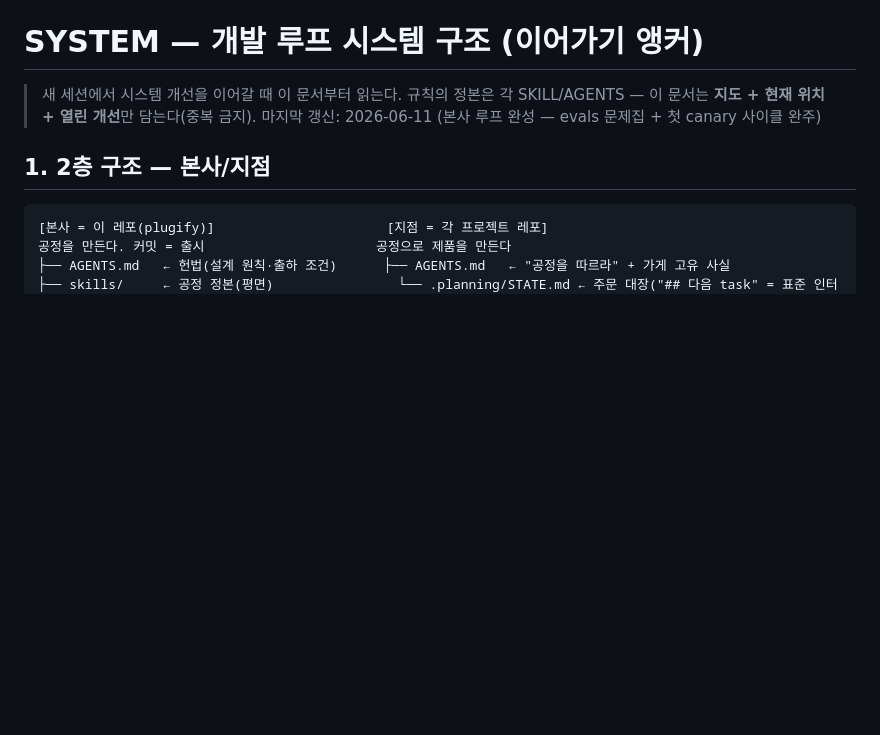
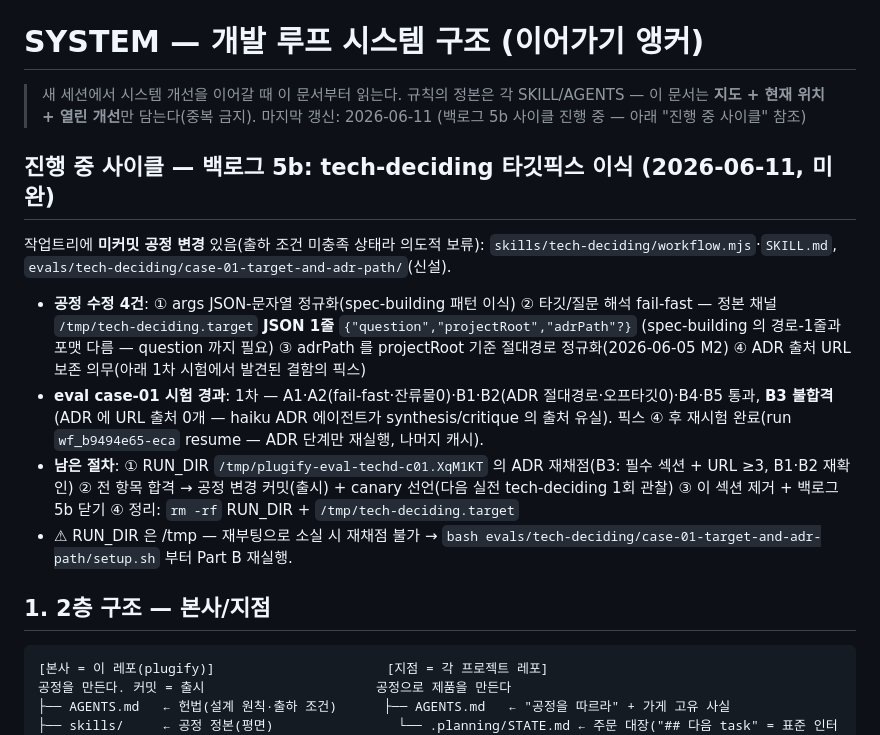
Before and after one commit to chanshin0/Plugify, a Markdown page: SYSTEM.md, the part around the change. GitHub-like rendering; blank space fills up the shorter version.

Commit message:
docs(SYSTEM): 진행 중 사이클 기록 — 5b 타깃픽스 이식, eval 1차 B3 불합격→픽스→재시험(재채점 대기)
공정 변경(workflow.mjs·SKILL.md·evals)은 문제집 합격 확정 전이라 의도적 미커밋 — 커밋=출시.

Co-Authored-By: Claude Fable 5 <noreply@anthropic.com>

```diff
--- a/SYSTEM.md
+++ b/SYSTEM.md
@@ -1,7 +1,16 @@
 # SYSTEM — 개발 루프 시스템 구조 (이어가기 앵커)
 
 > 새 세션에서 시스템 개선을 이어갈 때 이 문서부터 읽는다. 규칙의 정본은 각 SKILL/AGENTS — 이 문서는 **지도 + 현재 위치 + 열린 개선**만 담는다(중복 금지).
-> 마지막 갱신: 2026-06-11 (본사 루프 완성 — evals 문제집 + 첫 canary 사이클 완주)
+> 마지막 갱신: 2026-06-11 (백로그 5b 사이클 진행 중 — 아래 "진행 중 사이클" 참조)
+
+## 진행 중 사이클 — 백로그 5b: tech-deciding 타깃픽스 이식 (2026-06-11, 미완)
+
+작업트리에 **미커밋 공정 변경** 있음(출하 조건 미충족 상태라 의도적 보류): `skills/tech-deciding/workflow.mjs`·`SKILL.md`, `evals/tech-deciding/case-01-target-and-adr-path/`(신설).
+
+- **공정 수정 4건**: ① args JSON-문자열 정규화(spec-building 패턴 이식) ② 타깃/질문 해석 fail-fast — 정본 채널 `/tmp/tech-deciding.target` **JSON 1줄** `{"question","projectRoot","adrPath"?}` (spec-building 의 경로-1줄과 포맷 다름 — question 까지 필요) ③ adrPath 를 projectRoot 기준 절대경로 정규화(2026-06-05 M2) ④ ADR 출처 URL 보존 의무(아래 1차 시험에서 발견된 결함의 픽스)
+- **eval case-01 시험 경과**: 1차 — A1·A2(fail-fast·잔류물0)·B1·B2(ADR 절대경로·오프타깃0)·B4·B5 통과, **B3 불합격**(ADR 에 URL 출처 0개 — haiku ADR 에이전트가 synthesis/critique 의 출처 유실). 픽스 ④ 후 재시험 완료(run `wf_b9494e65-eca` resume — ADR 단계만 재실행, 나머지 캐시).
+- **남은 절차**: ① RUN_DIR `/tmp/plugify-eval-techd-c01.XqM1KT` 의 ADR 재채점(B3: 필수 섹션 + URL ≥3, B1·B2 재확인) ② 전 항목 합격 → 공정 변경 커밋(출시) + canary 선언(다음 실전 tech-deciding 1회 관찰) ③ 이 섹션 제거 + 백로그 5b 닫기 ④ 정리: `rm -rf` RUN_DIR + `/tmp/tech-deciding.target`
+- ⚠ RUN_DIR 은 /tmp — 재부팅으로 소실 시 재채점 불가 → `bash evals/tech-deciding/case-01-target-and-adr-path/setup.sh` 부터 Part B 재실행.
 
 ## 1. 2층 구조 — 본사/지점
 
```
